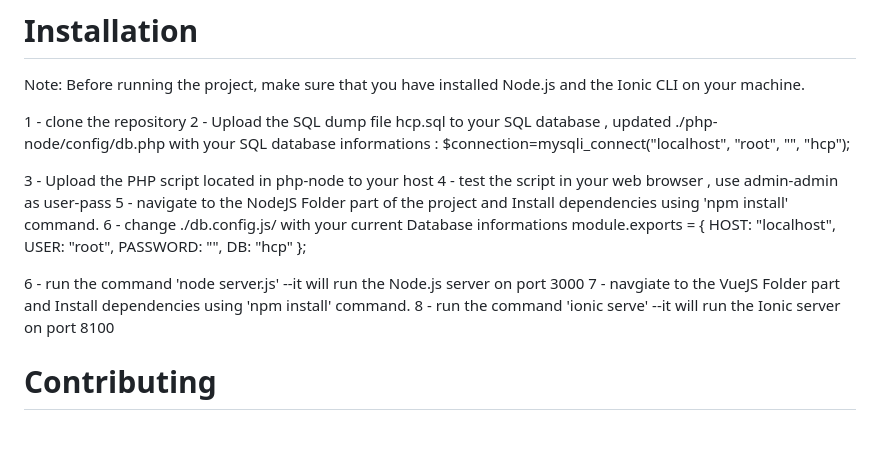
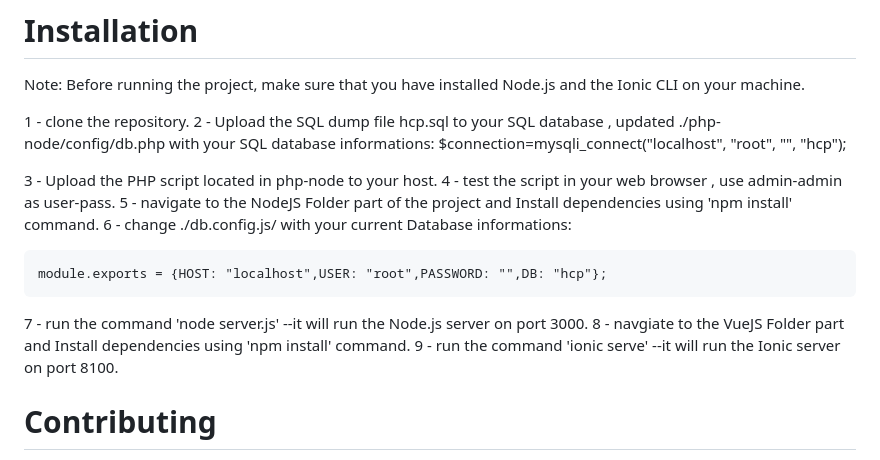
Before and after one commit to amaadoromar/Hybrid-IndicateursStatistiques, a Markdown page: README.md, the part around the change. Drawn GitHub-style; blank space fills up the shorter version.

```diff
--- a/README.md
+++ b/README.md
@@ -20,24 +20,20 @@ The app can be deployed as a native app for iOS and Android using the Ionic Fram
 
 Note: Before running the project, make sure that you have installed Node.js and the Ionic CLI on your machine.
 
-1 - clone the repository
-2 - Upload the SQL dump file hcp.sql to your SQL database , updated ./php-node/config/db.php with your SQL database informations :
-     $connection=mysqli_connect("localhost", "root", "", "hcp");
+1 - clone the repository.
+2 - Upload the SQL dump file hcp.sql to your SQL database , updated ./php-node/config/db.php with your SQL database informations:
+    $connection=mysqli_connect("localhost", "root", "", "hcp");
 
-3 - Upload the PHP script located in php-node to your host
-4 - test the script in your web browser , use admin-admin as user-pass
+3 - Upload the PHP script located in php-node to your host.
+4 - test the script in your web browser , use admin-admin as user-pass.
 5 - navigate to the NodeJS Folder part of the project and Install dependencies using 'npm install' command.
-6 - change ./db.config.js/ with your current Database informations
-module.exports = {
-    HOST: "localhost",
-    USER: "root",
-    PASSWORD: "",
-    DB: "hcp"
-  };
+6 - change ./db.config.js/ with your current Database informations:
 
-6 - run the command 'node server.js' --it will run the Node.js server on port 3000
-7 - navgiate to the VueJS Folder part and Install dependencies using 'npm install' command.
-8 - run the command 'ionic serve' --it will run the Ionic server on port 8100
+    module.exports = {HOST: "localhost",USER: "root",PASSWORD: "",DB: "hcp"};
+
+7 - run the command 'node server.js' --it will run the Node.js server on port 3000.
+8 - navgiate to the VueJS Folder part and Install dependencies using 'npm install' command.
+9 - run the command 'ionic serve' --it will run the Ionic server on port 8100.
 
 # Contributing
 
```
